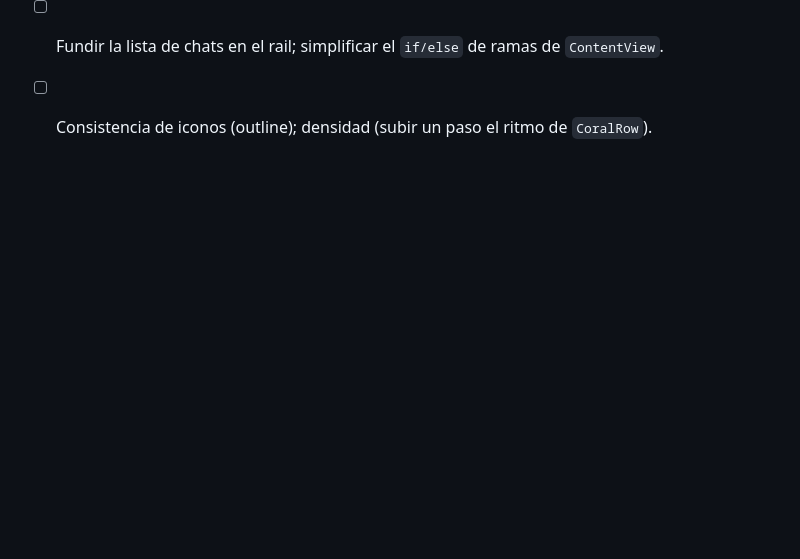
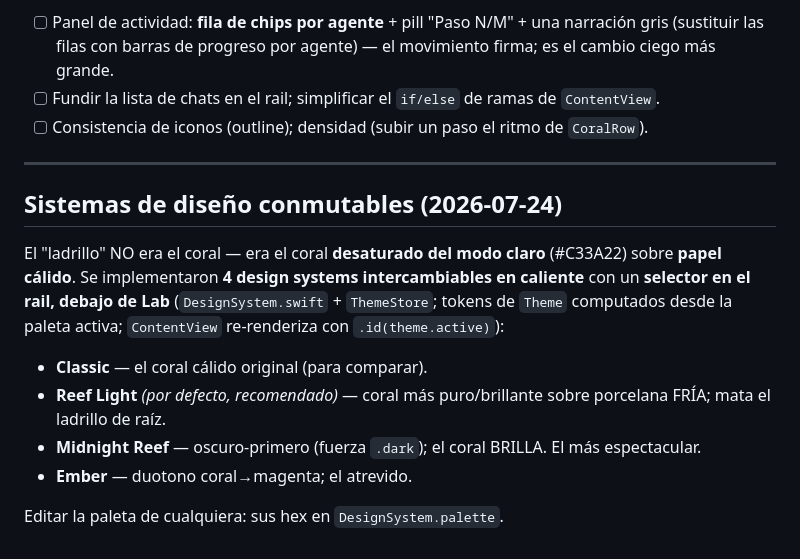
Before and after one commit to marcosnovo/StrategyForge, a Markdown page: docs/CHATGPT-STYLE-REDESIGN.md, the part around the change. Drawn GitHub-style; blank space fills up the shorter version.

Commit message:
docs: note the swappable design systems + rail switcher
Co-Authored-By: Claude Opus 4.8 <noreply@anthropic.com>

```diff
--- a/docs/CHATGPT-STYLE-REDESIGN.md
+++ b/docs/CHATGPT-STYLE-REDESIGN.md
@@ -124,3 +124,20 @@ coral plano.
       las filas con barras de progreso por agente) — el movimiento firma; es el cambio ciego más grande.
 - [ ] Fundir la lista de chats en el rail; simplificar el `if/else` de ramas de `ContentView`.
 - [ ] Consistencia de iconos (outline); densidad (subir un paso el ritmo de `CoralRow`).
+
+---
+
+## Sistemas de diseño conmutables (2026-07-24)
+
+El "ladrillo" NO era el coral — era el coral **desaturado del modo claro** (#C33A22) sobre **papel
+cálido**. Se implementaron **4 design systems intercambiables en caliente** con un **selector en el
+rail, debajo de Lab** (`DesignSystem.swift` + `ThemeStore`; tokens de `Theme` computados desde la
+paleta activa; `ContentView` re-renderiza con `.id(theme.active)`):
+
+- **Classic** — el coral cálido original (para comparar).
+- **Reef Light** *(por defecto, recomendado)* — coral más puro/brillante sobre porcelana FRÍA; mata el
+  ladrillo de raíz.
+- **Midnight Reef** — oscuro-primero (fuerza `.dark`); el coral BRILLA. El más espectacular.
+- **Ember** — duotono coral→magenta; el atrevido.
+
+Editar la paleta de cualquiera: sus hex en `DesignSystem.palette`.
```
